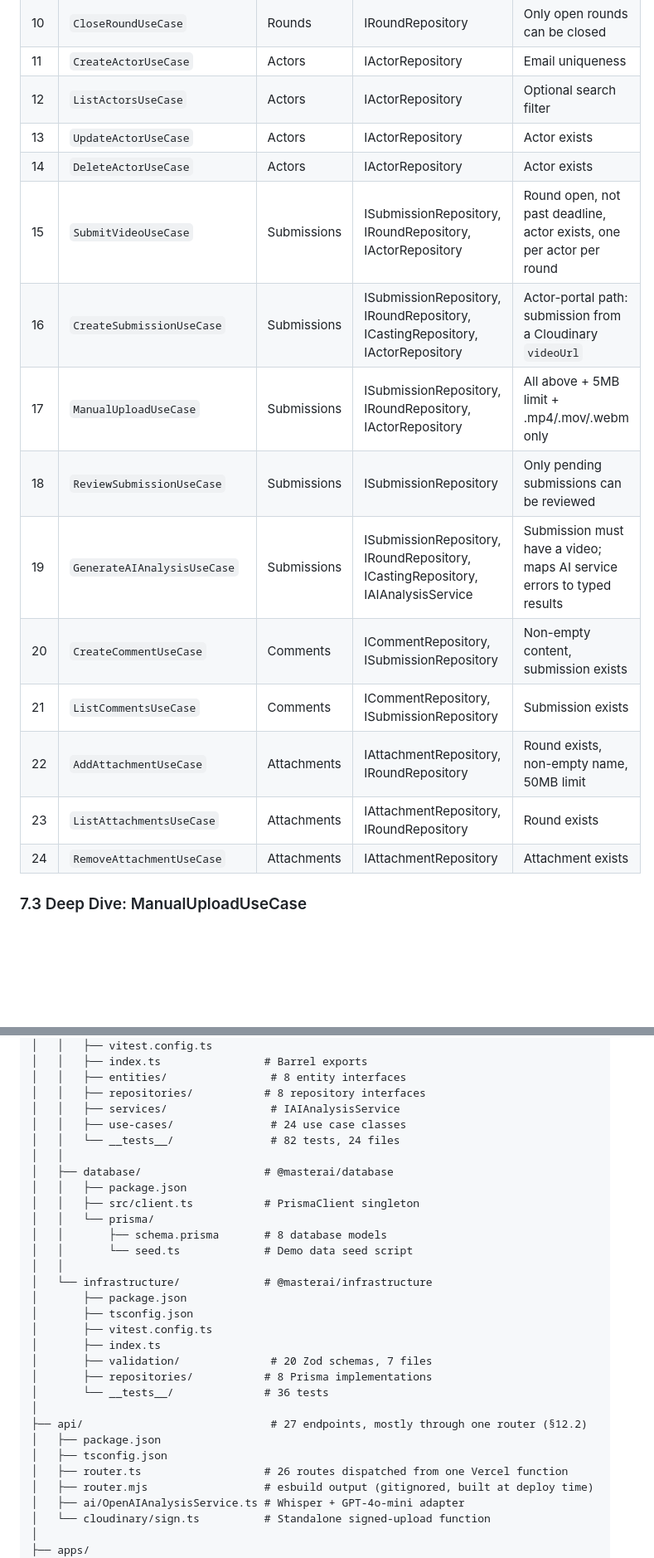
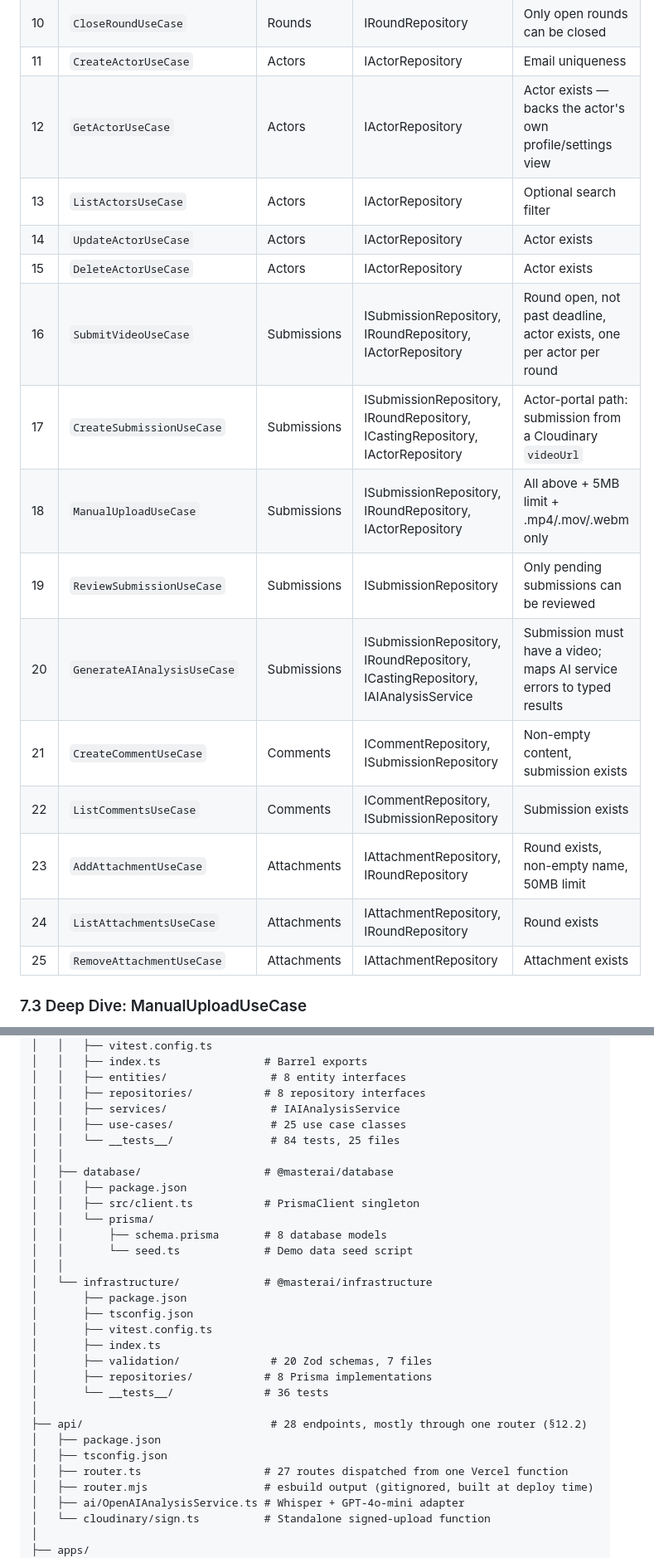
Before and after one commit to SergioSNW/masterAI-tfm, a Markdown page: ARCHITECTURE_TEXTBOOK.md, 2 parts joined by grey strips. Shown at 83% size. Rendered like a GitHub page; blank space fills up the shorter version.

```diff
--- a/ARCHITECTURE_TEXTBOOK.md
+++ b/ARCHITECTURE_TEXTBOOK.md
@@ -618,19 +618,20 @@ Key structural elements:
 | 9 | `OpenRoundUseCase` | Rounds | IRoundRepository | Only pending rounds can be opened |
 | 10 | `CloseRoundUseCase` | Rounds | IRoundRepository | Only open rounds can be closed |
 | 11 | `CreateActorUseCase` | Actors | IActorRepository | Email uniqueness |
-| 12 | `ListActorsUseCase` | Actors | IActorRepository | Optional search filter |
-| 13 | `UpdateActorUseCase` | Actors | IActorRepository | Actor exists |
-| 14 | `DeleteActorUseCase` | Actors | IActorRepository | Actor exists |
-| 15 | `SubmitVideoUseCase` | Submissions | ISubmissionRepository, IRoundRepository, IActorRepository | Round open, not past deadline, actor exists, one per actor per round |
-| 16 | `CreateSubmissionUseCase` | Submissions | ISubmissionRepository, IRoundRepository, ICastingRepository, IActorRepository | Actor-portal path: submission from a Cloudinary `videoUrl` |
-| 17 | `ManualUploadUseCase` | Submissions | ISubmissionRepository, IRoundRepository, IActorRepository | All above + 5MB limit + .mp4/.mov/.webm only |
-| 18 | `ReviewSubmissionUseCase` | Submissions | ISubmissionRepository | Only pending submissions can be reviewed |
-| 19 | `GenerateAIAnalysisUseCase` | Submissions | ISubmissionRepository, IRoundRepository, ICastingRepository, IAIAnalysisService | Submission must have a video; maps AI service errors to typed results |
-| 20 | `CreateCommentUseCase` | Comments | ICommentRepository, ISubmissionRepository | Non-empty content, submission exists |
-| 21 | `ListCommentsUseCase` | Comments | ICommentRepository, ISubmissionRepository | Submission exists |
-| 22 | `AddAttachmentUseCase` | Attachments | IAttachmentRepository, IRoundRepository | Round exists, non-empty name, 50MB limit |
-| 23 | `ListAttachmentsUseCase` | Attachments | IAttachmentRepository, IRoundRepository | Round exists |
-| 24 | `RemoveAttachmentUseCase` | Attachments | IAttachmentRepository | Attachment exists |
+| 12 | `GetActorUseCase` | Actors | IActorRepository | Actor exists — backs the actor's own profile/settings view |
+| 13 | `ListActorsUseCase` | Actors | IActorRepository | Optional search filter |
+| 14 | `UpdateActorUseCase` | Actors | IActorRepository | Actor exists |
+| 15 | `DeleteActorUseCase` | Actors | IActorRepository | Actor exists |
+| 16 | `SubmitVideoUseCase` | Submissions | ISubmissionRepository, IRoundRepository, IActorRepository | Round open, not past deadline, actor exists, one per actor per round |
+| 17 | `CreateSubmissionUseCase` | Submissions | ISubmissionRepository, IRoundRepository, ICastingRepository, IActorRepository | Actor-portal path: submission from a Cloudinary `videoUrl` |
+| 18 | `ManualUploadUseCase` | Submissions | ISubmissionRepository, IRoundRepository, IActorRepository | All above + 5MB limit + .mp4/.mov/.webm only |
+| 19 | `ReviewSubmissionUseCase` | Submissions | ISubmissionRepository | Only pending submissions can be reviewed |
+| 20 | `GenerateAIAnalysisUseCase` | Submissions | ISubmissionRepository, IRoundRepository, ICastingRepository, IAIAnalysisService | Submission must have a video; maps AI service errors to typed results |
+| 21 | `CreateCommentUseCase` | Comments | ICommentRepository, ISubmissionRepository | Non-empty content, submission exists |
+| 22 | `ListCommentsUseCase` | Comments | ICommentRepository, ISubmissionRepository | Submission exists |
+| 23 | `AddAttachmentUseCase` | Attachments | IAttachmentRepository, IRoundRepository | Round exists, non-empty name, 50MB limit |
+| 24 | `ListAttachmentsUseCase` | Attachments | IAttachmentRepository, IRoundRepository | Round exists |
+| 25 | `RemoveAttachmentUseCase` | Attachments | IAttachmentRepository | Attachment exists |
 
 ### 7.3 Deep Dive: ManualUploadUseCase
 
@@ -2284,8 +2299,8 @@ masterai-tfm/
 │   │   ├── entities/                # 8 entity interfaces
 │   │   ├── repositories/           # 8 repository interfaces
 │   │   ├── services/                # IAIAnalysisService
-│   │   ├── use-cases/               # 24 use case classes
-│   │   └── __tests__/               # 82 tests, 24 files
+│   │   ├── use-cases/               # 25 use case classes
+│   │   └── __tests__/               # 84 tests, 25 files
 │   │
 │   ├── database/                   # @masterai/database
 │   │   ├── package.json
@@ -2303,10 +2318,10 @@ masterai-tfm/
 │       ├── repositories/           # 8 Prisma implementations
 │       └── __tests__/              # 36 tests
 │
-├── api/                             # 27 endpoints, mostly through one router (§12.2)
+├── api/                             # 28 endpoints, mostly through one router (§12.2)
 │   ├── package.json
 │   ├── tsconfig.json
-│   ├── router.ts                   # 26 routes dispatched from one Vercel function
+│   ├── router.ts                   # 27 routes dispatched from one Vercel function
 │   ├── router.mjs                  # esbuild output (gitignored, built at deploy time)
 │   ├── ai/OpenAIAnalysisService.ts # Whisper + GPT-4o-mini adapter
 │   └── cloudinary/sign.ts          # Standalone signed-upload function
```
Also changed, not shown: other parts of ARCHITECTURE_TEXTBOOK.md (+84 -69 lines), README.md (+8 -6 lines).
